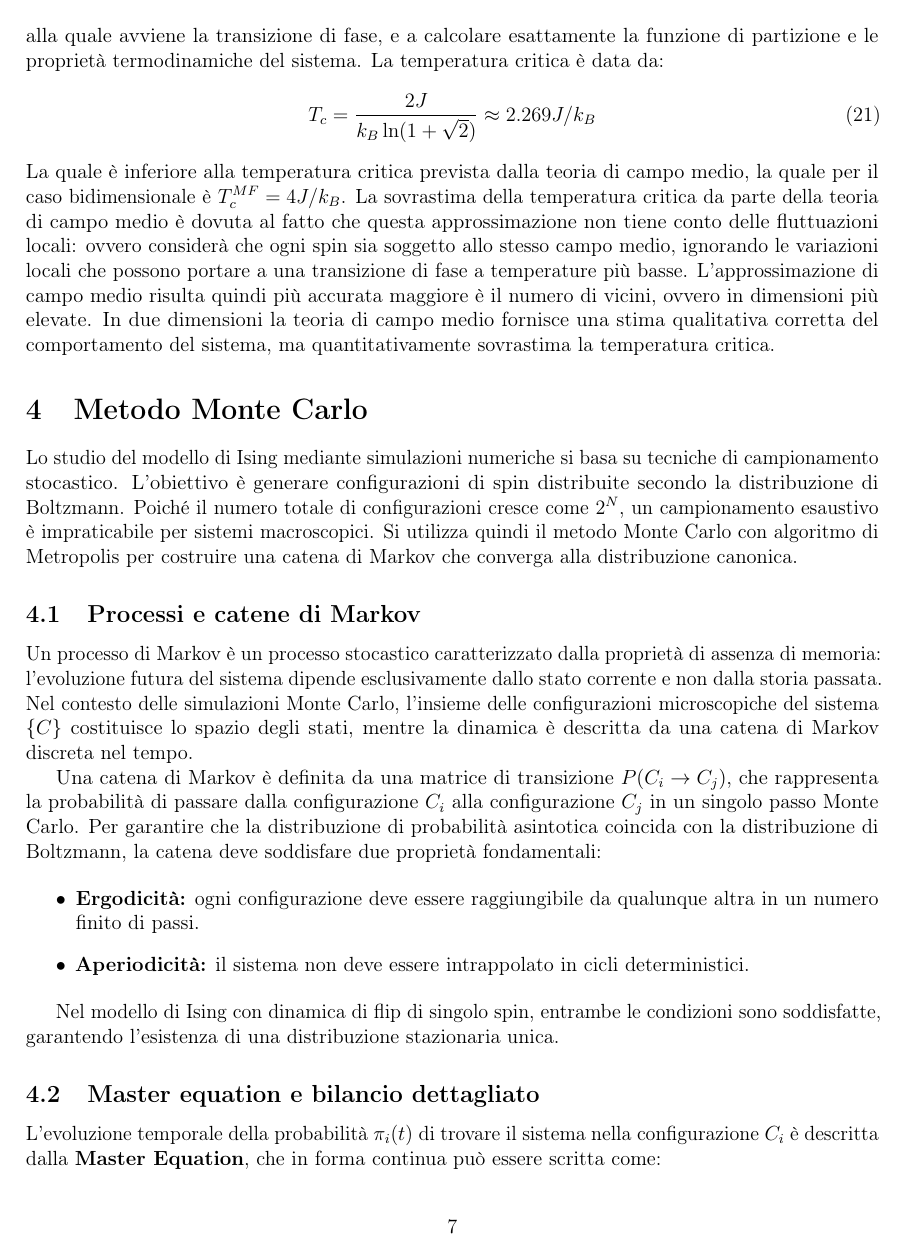
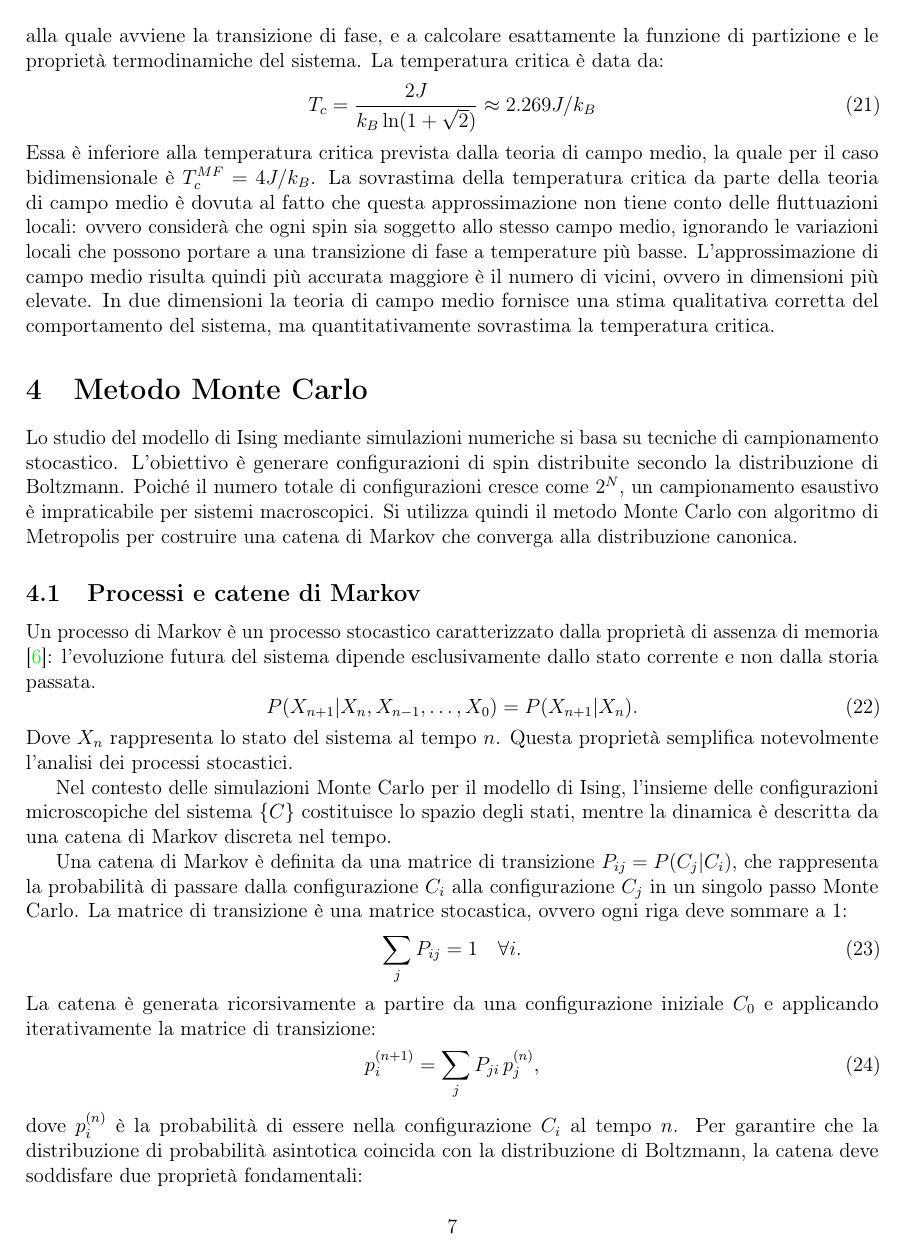
Before and after one commit to rpivi/Ising, a LaTeX document (report/main.tex, which reads report/campo_medio.tex, report/montecarlo.tex): page 7 of 17. Compiled offline with pdfLaTeX.

Commit message:
changes in report, finished

```diff
--- a/report/campo_medio.tex
+++ b/report/campo_medio.tex
@@ -95,7 +95,7 @@ La temperatura critica è data da:
 \begin{equation}
     T_c = \frac{2J}{k_B \ln(1 + \sqrt{2})} \approx 2.269 J/k_B
 \end{equation}
-La quale è inferiore alla temperatura critica prevista dalla teoria di campo medio, la quale per il caso bidimensionale è $T_c^{MF}= 4J/k_B$.
+Essa è inferiore alla temperatura critica prevista dalla teoria di campo medio, la quale per il caso bidimensionale è $T_c^{MF}= 4J/k_B$.
 La sovrastima della temperatura critica da parte della teoria di campo medio è dovuta al fatto che questa approssimazione non tiene conto delle fluttuazioni locali:
 ovvero considerà che ogni spin sia soggetto allo stesso campo medio, ignorando le variazioni locali che possono portare a una transizione di fase a temperature più basse.
 L'approssimazione di campo medio risulta quindi più accurata maggiore è il numero di vicini, ovvero in dimensioni più elevate.
--- a/report/montecarlo.tex
+++ b/report/montecarlo.tex
@@ -1,31 +1,51 @@
 \section{Metodo Monte Carlo}
 
-Lo studio del modello di Ising mediante simulazioni numeriche si basa su tecniche di campionamento stocastico.
-L’obiettivo è generare configurazioni di spin distribuite secondo la distribuzione di Boltzmann. Poiché il numero totale di configurazioni cresce come $2^N$, un campionamento esaustivo è impraticabile per sistemi macroscopici.
-Si utilizza quindi il metodo Monte Carlo con algoritmo di Metropolis per costruire una catena di Markov che converga alla distribuzione canonica.
+Lo studio del modello di Ising mediante simulazioni numeriche si basa su tecniche
+di campionamento stocastico. L'obiettivo è generare configurazioni di spin distribuite
+secondo la distribuzione di Boltzmann. Poiché il numero totale di configurazioni cresce
+come $2^N$, un campionamento esaustivo è impraticabile per sistemi macroscopici.
+Si utilizza quindi il metodo Monte Carlo con algoritmo di Metropolis per costruire una
+catena di Markov che converga alla distribuzione canonica.
 
 \subsection{Processi e catene di Markov}
 
-Un processo di Markov è un processo stocastico caratterizzato dalla proprietà di assenza di memoria:
-l’evoluzione futura del sistema dipende esclusivamente dallo stato corrente e non dalla storia passata.
-Nel contesto delle simulazioni Monte Carlo, l’insieme delle configurazioni microscopiche del sistema
-\(\{C\}\) costituisce lo spazio degli stati, mentre la dinamica è descritta da una catena di Markov discreta
-nel tempo.
+Un processo di Markov è un processo stocastico caratterizzato dalla proprietà di assenza
+di memoria \cite{quantum_mc}: l'evoluzione futura del sistema dipende esclusivamente dallo
+stato corrente e non dalla storia passata.
+\begin{equation}
+P(X_{n+1} | X_n, X_{n-1}, \ldots, X_0) = P(X_{n+1} | X_n).
+\end{equation}
+Dove $X_n$ rappresenta lo stato del sistema al tempo $n$. Questa proprietà semplifica
+notevolmente l'analisi dei processi stocastici.
 
-Una catena di Markov è definita da una matrice di transizione \(P(C_i \to C_j)\), che rappresenta la
-probabilità di passare dalla configurazione \(C_i\) alla configurazione \(C_j\) in un singolo passo Monte Carlo.
-Per garantire che la distribuzione di probabilità asintotica coincida con la distribuzione di Boltzmann,
-la catena deve soddisfare due proprietà fondamentali:
+Nel contesto delle simulazioni Monte Carlo per il modello di Ising, l'insieme delle
+configurazioni microscopiche del sistema $\{C\}$ costituisce lo spazio degli stati,
+mentre la dinamica è descritta da una catena di Markov discreta nel tempo.
+
+Una catena di Markov è definita da una matrice di transizione $P_{ij} = P(C_j|C_i)$,
+che rappresenta la probabilità di passare dalla configurazione $C_i$ alla configurazione
+$C_j$ in un singolo passo Monte Carlo. La matrice di transizione è una matrice stocastica,
+ovvero ogni riga deve sommare a 1:
+\begin{equation}
+\sum_{j} P_{ij} = 1 \quad \forall i.
+\end{equation}
+La catena è generata ricorsivamente a partire da una configurazione iniziale $C_0$ e
+applicando iterativamente la matrice di transizione:
+\begin{equation}
+    p_i^{(n+1)} = \sum_{j} P_{ji}\, p_j^{(n)},
+\end{equation}
+dove $p_i^{(n)}$ è la probabilità di essere nella configurazione $C_i$ al tempo $n$.
+Per garantire che la distribuzione di probabilità asintotica coincida con la distribuzione
+di Boltzmann, la catena deve soddisfare due proprietà fondamentali:
 
 \begin{itemize}
-    \item \textbf{Ergodicità:} ogni configurazione deve essere raggiungibile da qualunque altra in un numero finito di passi.
+    \item \textbf{Ergodicità:} ogni configurazione deve essere raggiungibile da qualunque
+    altra in un numero finito di passi.
     \item \textbf{Aperiodicità:} il sistema non deve essere intrappolato in cicli deterministici.
 \end{itemize}
 
-Nel modello di Ising con dinamica di flip di singolo spin, entrambe le condizioni sono soddisfatte,
-garantendo l’esistenza di una distribuzione stazionaria unica.
+Nel modello di Ising con dinamica di flip di singolo spin, entrambe le condizioni sono
+soddisfatte, garantendo l'esistenza di una distribuzione stazionaria unica.
 
 \subsection{Master equation e bilancio dettagliato}
 
-L’evoluzione temporale della probabilità \(\pi_i(t)\) di trovare il sistema nella configurazione \(C_i\)
-è descritta dalla \textbf{Master Equation}, che in forma continua può essere scritta come:
@@ -90,3 +100,4 @@ mentre quelle che aumentano l’energia siano accettate con una probabilità esp
 
 L'algoritmo procede nel seguente modo:
 \begin{enumerate}
+    \item Si seleziona casualmente un sito $i$.
```
Also changed, not shown: report/bibliografia.bib (+7 -0 lines), report/conclusioni.tex (+1 -1 lines), report/modello_Ising.tex (+3 -2 lines), report/main.pdf, report/montecarlo.tex (83 more changed lines).
